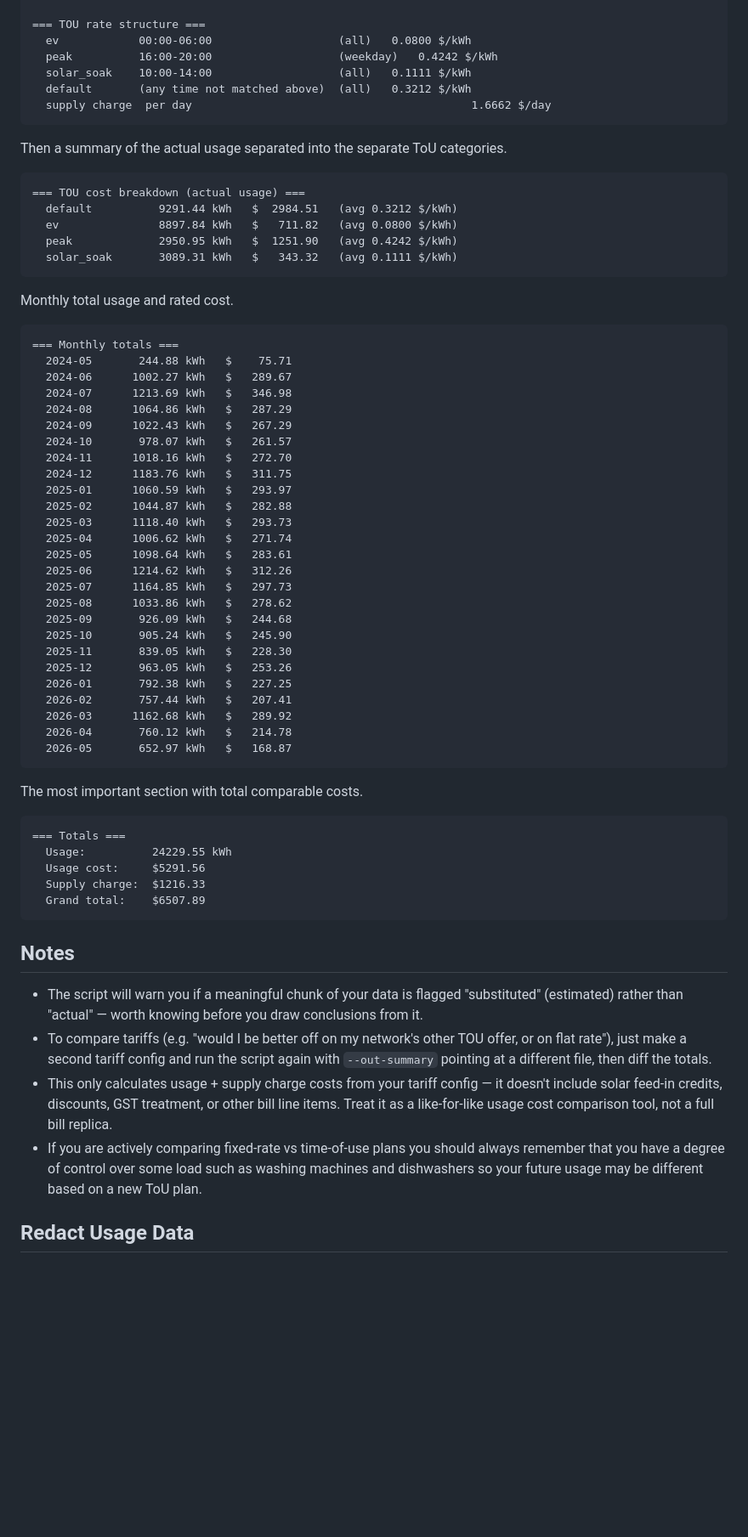
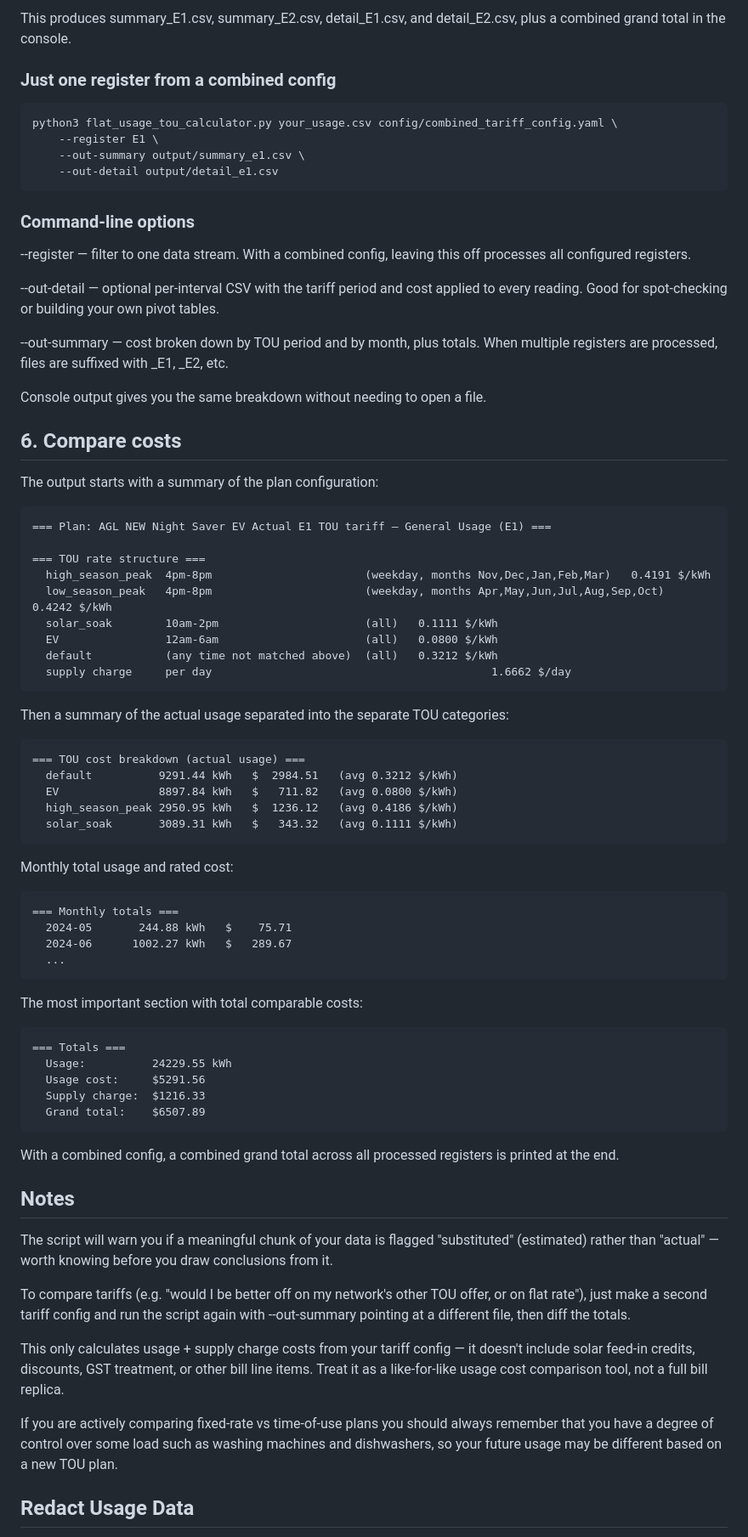
Before and after one commit to zambuck/flatusage, a Markdown page: README.md, the part around one of its changes. Shown at 85% size. Drawn GitHub-style; blank space fills up the shorter version.

````diff
--- a/README.md
+++ b/README.md
@@ -75,51 +172,60 @@ The output starts with a summary of the plan configuration.
+This produces summary_E1.csv, summary_E2.csv, detail_E1.csv, and detail_E2.csv, plus a combined grand total in the console.
+
+### Just one register from a combined config
+
+```
+python3 flat_usage_tou_calculator.py your_usage.csv config/combined_tariff_config.yaml \
+    --register E1 \
+    --out-summary output/summary_e1.csv \
+    --out-detail output/detail_e1.csv
+```
+
+### Command-line options
+--register — filter to one data stream. With a combined config, leaving this off processes all configured registers.
+
+--out-detail — optional per-interval CSV with the tariff period and cost applied to every reading. Good for spot-checking or building your own pivot tables.
+
+--out-summary — cost broken down by TOU period and by month, plus totals. When multiple registers are processed, files are suffixed with _E1, _E2, etc.
+
+Console output gives you the same breakdown without needing to open a file.
+
+## 6. Compare costs
+
+The output starts with a summary of the plan configuration:
+
+```
+=== Plan: AGL NEW Night Saver EV Actual E1 TOU tariff — General Usage (E1) ===
 
 === TOU rate structure ===
-  ev            00:00-06:00                   (all)   0.0800 $/kWh
-  peak          16:00-20:00                   (weekday)   0.4242 $/kWh
-  solar_soak    10:00-14:00                   (all)   0.1111 $/kWh
-  default       (any time not matched above)  (all)   0.3212 $/kWh
-  supply charge  per day                                          1.6662 $/day
+  high_season_peak  4pm-8pm                       (weekday, months Nov,Dec,Jan,Feb,Mar)   0.4191 $/kWh
+  low_season_peak   4pm-8pm                       (weekday, months Apr,May,Jun,Jul,Aug,Sep,Oct)   0.4242 $/kWh
+  solar_soak        10am-2pm                      (all)   0.1111 $/kWh
+  EV                12am-6am                      (all)   0.0800 $/kWh
+  default           (any time not matched above)  (all)   0.3212 $/kWh
+  supply charge     per day                                          1.6662 $/day
 ```
 
-Then a summary of the actual usage separated into the separate ToU categories.
+Then a summary of the actual usage separated into the separate TOU categories:
+
 ```
 === TOU cost breakdown (actual usage) ===
   default          9291.44 kWh   $  2984.51   (avg 0.3212 $/kWh)
-  ev               8897.84 kWh   $   711.82   (avg 0.0800 $/kWh)
-  peak             2950.95 kWh   $  1251.90   (avg 0.4242 $/kWh)
+  EV               8897.84 kWh   $   711.82   (avg 0.0800 $/kWh)
+  high_season_peak 2950.95 kWh   $  1236.12   (avg 0.4186 $/kWh)
   solar_soak       3089.31 kWh   $   343.32   (avg 0.1111 $/kWh)
 ```
 
-Monthly total usage and rated cost.
+Monthly total usage and rated cost:
+
 ```
 === Monthly totals ===
   2024-05       244.88 kWh   $    75.71
   2024-06      1002.27 kWh   $   289.67
-  2024-07      1213.69 kWh   $   346.98
-  2024-08      1064.86 kWh   $   287.29
-  2024-09      1022.43 kWh   $   267.29
-  2024-10       978.07 kWh   $   261.57
-  2024-11      1018.16 kWh   $   272.70
-  2024-12      1183.76 kWh   $   311.75
-  2025-01      1060.59 kWh   $   293.97
-  2025-02      1044.87 kWh   $   282.88
-  2025-03      1118.40 kWh   $   293.73
-  2025-04      1006.62 kWh   $   271.74
-  2025-05      1098.64 kWh   $   283.61
-  2025-06      1214.62 kWh   $   312.26
-  2025-07      1164.85 kWh   $   297.73
-  2025-08      1033.86 kWh   $   278.62
-  2025-09       926.09 kWh   $   244.68
-  2025-10       905.24 kWh   $   245.90
-  2025-11       839.05 kWh   $   228.30
-  2025-12       963.05 kWh   $   253.26
-  2026-01       792.38 kWh   $   227.25
-  2026-02       757.44 kWh   $   207.41
-  2026-03      1162.68 kWh   $   289.92
-  2026-04       760.12 kWh   $   214.78
-  2026-05       652.97 kWh   $   168.87
+  ...
 ```
-The most important section with total comparable costs.
+
+The most important section with total comparable costs:
+
 ```
 === Totals ===
   Usage:          24229.55 kWh
@@ -128,22 +234,16 @@ The most important section with total comparable costs.
   Grand total:    $6507.89
 ```
 
+With a combined config, a combined grand total across all processed registers is printed at the end.
+
 ## Notes
+The script will warn you if a meaningful chunk of your data is flagged "substituted" (estimated) rather than "actual" — worth knowing before you draw conclusions from it.
 
-- The script will warn you if a meaningful chunk of your data is flagged
-  "substituted" (estimated) rather than "actual" — worth knowing before
-  you draw conclusions from it.
-- To compare tariffs (e.g. "would I be better off on my network's other
-  TOU offer, or on flat rate"), just make a second tariff config and run
-  the script again with `--out-summary` pointing at a different file, then
-  diff the totals.
-- This only calculates usage + supply charge costs from your tariff
-  config — it doesn't include solar feed-in credits, discounts, GST
-  treatment, or other bill line items. Treat it as a like-for-like usage
-  cost comparison tool, not a full bill replica.
-- If you are actively comparing fixed-rate vs time-of-use plans you should always
-  remember that you have a degree of control over some load such as washing machines
-  and dishwashers so your future usage may be different based on a new ToU plan.
+To compare tariffs (e.g. "would I be better off on my network's other TOU offer, or on flat rate"), just make a second tariff config and run the script again with --out-summary pointing at a different file, then diff the totals.
+
+This only calculates usage + supply charge costs from your tariff config — it doesn't include solar feed-in credits, discounts, GST treatment, or other bill line items. Treat it as a like-for-like usage cost comparison tool, not a full bill replica.
+
+If you are actively comparing fixed-rate vs time-of-use plans you should always remember that you have a degree of control over some load such as washing machines and dishwashers, so your future usage may be different based on a new TOU plan.
 
 ## Redact Usage Data
 
````
Also changed, not shown: other parts of README.md (+143 -46 lines).
